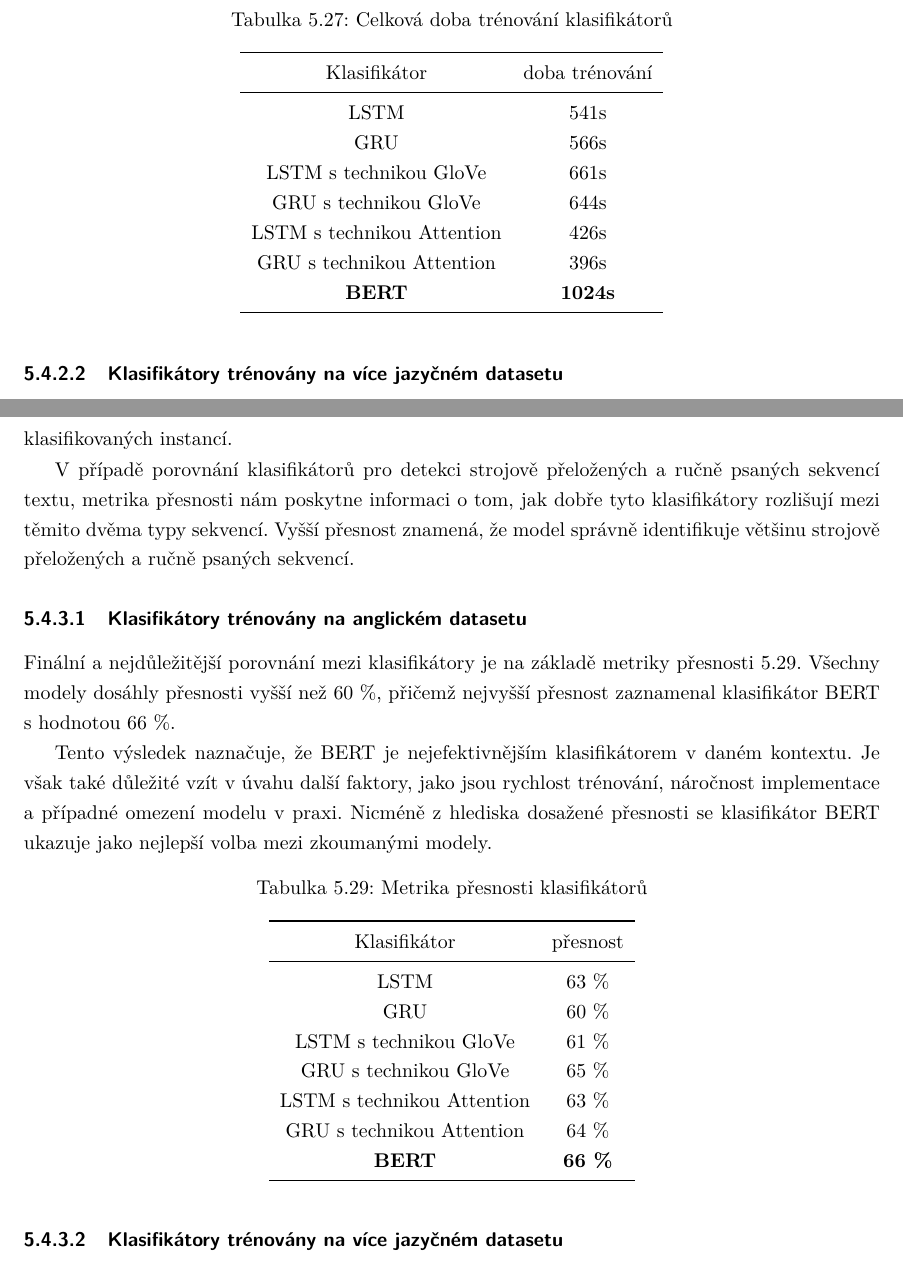
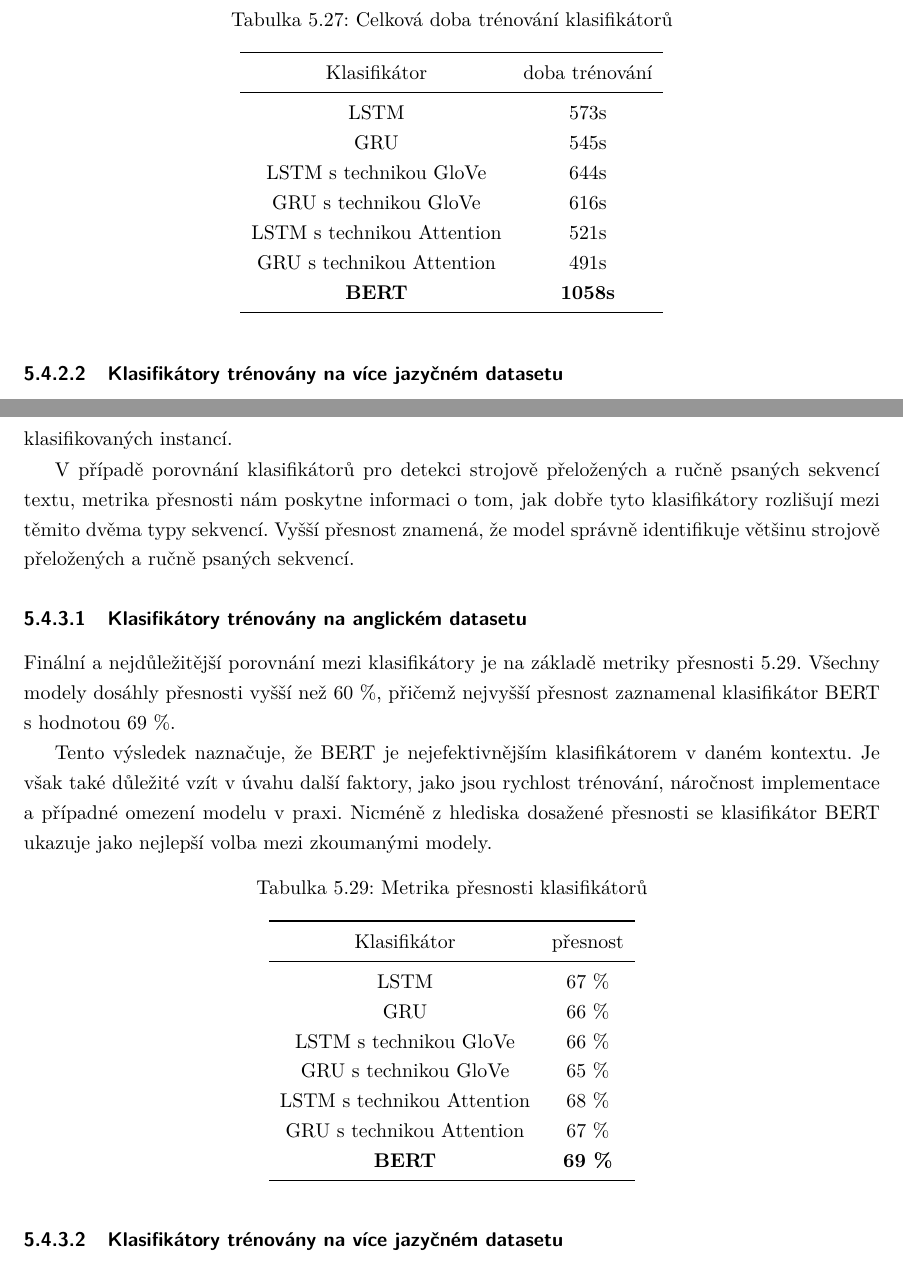
Before and after one commit to Hanisekkus/Thesis, a LaTeX thesis (LaTeX/Bachelor.tex, which reads LaTeX/Chapters/5_Results.tex): two parts of pages 78 and 79 of 82, joined at a grey line, cut so that both start at the same text. Compiled offline with pdfLaTeX.

Commit message:
Update #4

```diff
--- a/LaTeX/Bachelor.tex
+++ b/LaTeX/Bachelor.tex
@@ -22,7 +22,7 @@
 \ThesisAssignmentFileName{assignment.pdf}
 
 % Pokud nechceme nikomu dekovat makro zapoznamkujeme.
-\Acknowledgement{Rád bych poděkoval panu prof. Ing. Janu Platošovi, Ph.D. který mě uvedl do světa strojového učení. Ještě při mé bakalářské práci mě vzal pod svá křídla a otevřel mi dveře do této populární a již mnou oblíbené oblasti. Velmi si vážím jeho trpělivosti, střídmosti a množství cenných rad, které mi poskytl. Rovněž bych chtěl vyjádřit velké díky své rodině za veškerou podporu a motivaci. Také bych rád poděkoval svým přátelům za pomoc s korekturou a opravami mé diplomové práce.}
+\Acknowledgement{Rád bych poděkoval panu prof. Ing. Janu Platošovi, Ph.D. který mě uvedl do světa strojového učení. Ještě při mé bakalářské práci mě vzal pod svá křídla a otevřel mi dveře do této populární a již mnou oblíbené oblasti. Velmi si vážím jeho trpělivosti, vstřícnosti a množství cenných rad, které mi poskytl. Rovněž bych chtěl vyjádřit velké díky své rodině za veškerou podporu a motivaci. Také bych rád poděkoval svým přátelům za pomoc s korekturou a opravami mé diplomové práce.}
 
 \CzechAbstract{Cílem práce je podrobně popsat a navrhnout klasifikátor pro textová data, který bude schopný identifikovat strojově přeložené texty pomocí služeb Google Translate a DeepL. Pro dosažení tohoto cíle je nutné vytvořit vlastní dataset, na kterém budou různé architektury a modifikace modelů trénovány a následně testovány.}
 
--- a/LaTeX/Chapters/5_Results.tex
+++ b/LaTeX/Chapters/5_Results.tex
@@ -1095,13 +1095,13 @@ BERT se stal jedním z nejvýkonnějších modelů pro zpracování přirozenéh
 			\toprule
 			Klasifikátor & doba trénování\\
 			\midrule
-			LSTM & 541s\\
-			GRU & 566s\\
-			LSTM s technikou GloVe & 661s\\
-			GRU s technikou GloVe & 644s\\
-			LSTM s technikou Attention & 426s\\
-			GRU s technikou Attention & 396s\\
-			\textbf{BERT} & \textbf{1024s}\\
+			LSTM & 573s\\
+			GRU & 545s\\
+			LSTM s technikou GloVe & 644s\\
+			GRU s technikou GloVe & 616s\\
+			LSTM s technikou Attention & 521s\\
+			GRU s technikou Attention & 491s\\
+			\textbf{BERT} & \textbf{1058s}\\
 			\midrule
 		\end{tabular}
 \end{table}
@@ -1144,7 +1144,7 @@ Vyšší přesnost znamená, že model správně identifikuje většinu strojov
 
 \subsubsection{Klasifikátory trénovány na anglickém datasetu}
 Finální a nejdůležitější porovnání mezi klasifikátory je na základě metriky přesnosti~\ref{tab:res metrika presnosti}.
-Všechny modely dosáhly přesnosti vyšší než 60 \%, přičemž nejvyšší přesnost zaznamenal klasifikátor BERT s hodnotou 66 \%.
+Všechny modely dosáhly přesnosti vyšší než 60 \%, přičemž nejvyšší přesnost zaznamenal klasifikátor BERT s hodnotou 69 \%.
 
 Tento výsledek naznačuje, že BERT je nejefektivnějším klasifikátorem v daném kontextu.
 Je však také důležité vzít v úvahu další faktory, jako jsou rychlost trénování, náročnost implementace a případné omezení modelu v praxi.
@@ -1157,13 +1157,13 @@ Nicméně z hlediska dosažené přesnosti se klasifikátor BERT ukazuje jako ne
 			\toprule
 			Klasifikátor & přesnost\\
 			\midrule
-			LSTM & 63 \%\\
-			GRU & 60 \%\\
-			LSTM s technikou GloVe & 61 \%\\
+			LSTM & 67 \%\\
+			GRU & 66 \%\\
+			LSTM s technikou GloVe & 66 \%\\
 			GRU s technikou GloVe & 65 \%\\
-			LSTM s technikou Attention & 63 \%\\
-			GRU s technikou Attention & 64 \%\\
-			\textbf{BERT} & \textbf{66 \%} \\
+			LSTM s technikou Attention & 68 \%\\
+			GRU s technikou Attention & 67 \%\\
+			\textbf{BERT} & \textbf{69 \%} \\
 			\midrule
 		\end{tabular}
 \end{table}
```
Also changed, not shown: Bachelor.pdf, LaTeX/Chapters/5_Results.tex (2 more changed lines), 5 other files.
